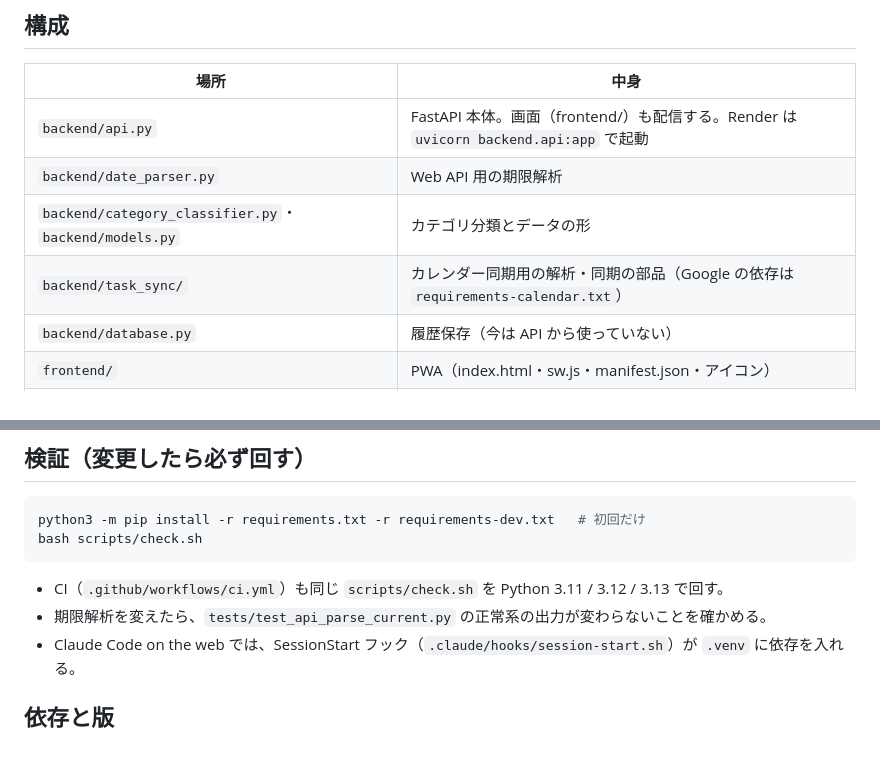
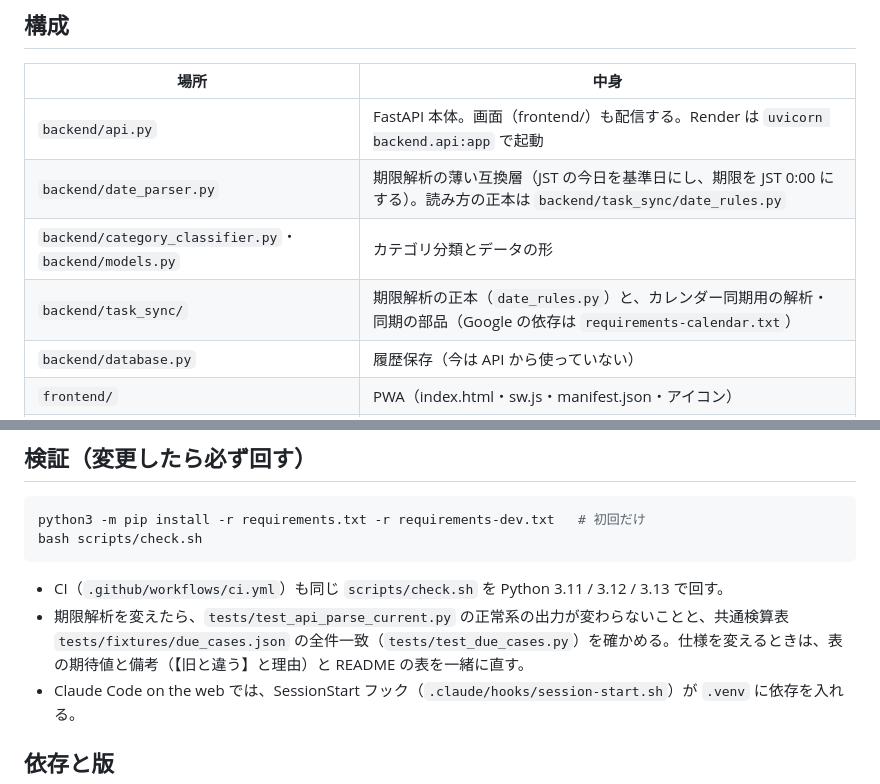
Before and after one commit to kouinzi0616-eng/task_sync_app, a Markdown page: AGENTS.md, 2 parts joined by grey strips. GitHub-like rendering; blank space fills up the shorter version.

````diff
--- a/AGENTS.md
+++ b/AGENTS.md
@@ -10,9 +10,9 @@ AI エージェント（Claude Code・Codex など）と人が最初に読む短
 | 場所 | 中身 |
 |------|------|
 | `backend/api.py` | FastAPI 本体。画面（frontend/）も配信する。Render は `uvicorn backend.api:app` で起動 |
-| `backend/date_parser.py` | Web API 用の期限解析 |
+| `backend/date_parser.py` | 期限解析の薄い互換層（JST の今日を基準日にし、期限を JST 0:00 にする）。読み方の正本は `backend/task_sync/date_rules.py` |
 | `backend/category_classifier.py`・`backend/models.py` | カテゴリ分類とデータの形 |
-| `backend/task_sync/` | カレンダー同期用の解析・同期の部品（Google の依存は `requirements-calendar.txt`） |
+| `backend/task_sync/` | 期限解析の正本（`date_rules.py`）と、カレンダー同期用の解析・同期の部品（Google の依存は `requirements-calendar.txt`） |
 | `backend/database.py` | 履歴保存（今は API から使っていない） |
 | `frontend/` | PWA（index.html・sw.js・manifest.json・アイコン） |
 | `tests/` | pytest。`labs/` ができたら、そこのテストも一緒に回る |
@@ -25,7 +25,7 @@ python3 -m pip install -r requirements.txt -r requirements-dev.txt   # 初回だ
 bash scripts/check.sh
 ```
 - CI（`.github/workflows/ci.yml`）も同じ `scripts/check.sh` を Python 3.11 / 3.12 / 3.13 で回す。
-- 期限解析を変えたら、`tests/test_api_parse_current.py` の正常系の出力が変わらないことを確かめる。
+- 期限解析を変えたら、`tests/test_api_parse_current.py` の正常系の出力が変わらないことと、共通検算表 `tests/fixtures/due_cases.json` の全件一致（`tests/test_due_cases.py`）を確かめる。仕様を変えるときは、表の期待値と備考（【旧と違う】と理由）と README の表を一緒に直す。
 - Claude Code on the web では、SessionStart フック（`.claude/hooks/session-start.sh`）が `.venv` に依存を入れる。
 
 ## 依存と版
````
Also changed, not shown: README.md (+64 -15 lines).
